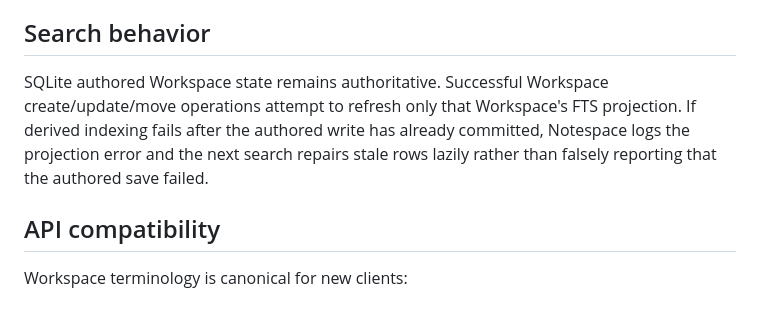
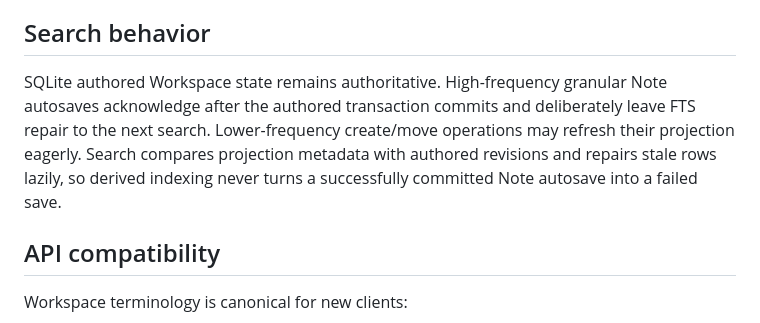
Before and after one commit to howlil/notespace, a Markdown page: README.md, the part around the change. Rendered like a GitHub page.

Commit message:
docs(search): document lazy Note indexing

```diff
--- a/README.md
+++ b/README.md
@@ -145,7 +145,7 @@ Study tracking is manual: Start, Pause/Resume, and End are explicit user actions
 
 ## Search behavior
 
-SQLite authored Workspace state remains authoritative. Successful Workspace create/update/move operations attempt to refresh only that Workspace's FTS projection. If derived indexing fails after the authored write has already committed, Notespace logs the projection error and the next search repairs stale rows lazily rather than falsely reporting that the authored save failed.
+SQLite authored Workspace state remains authoritative. High-frequency granular Note autosaves acknowledge after the authored transaction commits and deliberately leave FTS repair to the next search. Lower-frequency create/move operations may refresh their projection eagerly. Search compares projection metadata with authored revisions and repairs stale rows lazily, so derived indexing never turns a successfully committed Note autosave into a failed save.
 
 ## API compatibility
 
```
